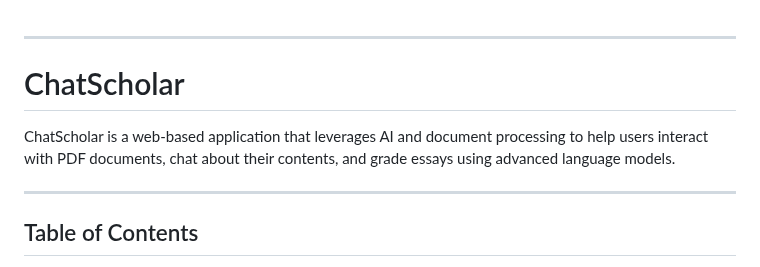
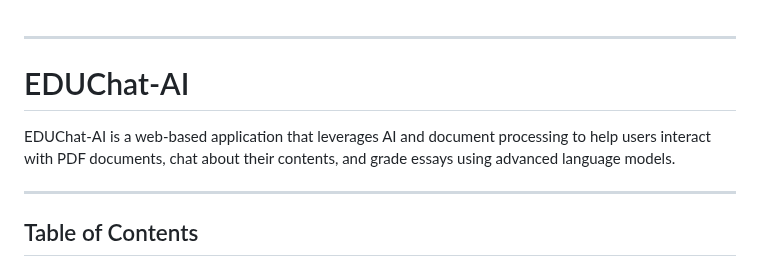
Before and after one commit to rasika1205/EduChat-AI, a Markdown page: README.md, the part around the change. Rendered like a GitHub page.

```diff
--- a/README.md
+++ b/README.md
@@ -1,8 +1,8 @@
 ---
 
-# ChatScholar
+# EDUChat-AI
 
-ChatScholar is a web-based application that leverages AI and document processing to help users interact with PDF documents, chat about their contents, and grade essays using advanced language models.
+EDUChat-AI is a web-based application that leverages AI and document processing to help users interact with PDF documents, chat about their contents, and grade essays using advanced language models.
 
 ---
 
```
